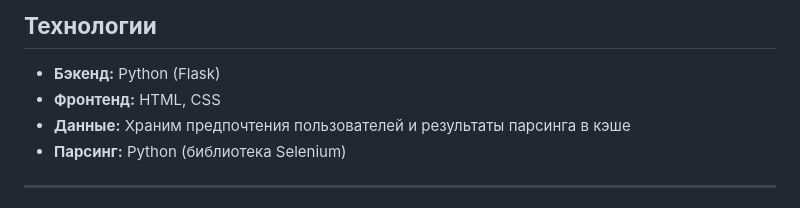
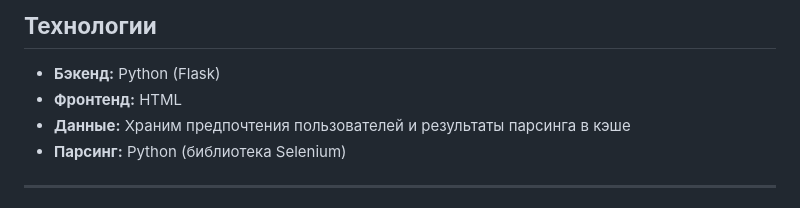
Before and after one commit to amzZzJ/Aviasales-On-Minimals, a Markdown page: README.md, the part around the change. Rendered like a GitHub page.

```diff
--- a/README.md
+++ b/README.md
@@ -74,7 +74,7 @@
 ## **Технологии**
 
 - **Бэкенд:** Python (Flask)
-- **Фронтенд:** HTML, CSS
+- **Фронтенд:** HTML
 - **Данные:** Храним предпочтения пользователей и результаты парсинга в кэше
 - **Парсинг:** Python (библиотекa Selenium)
 
```
